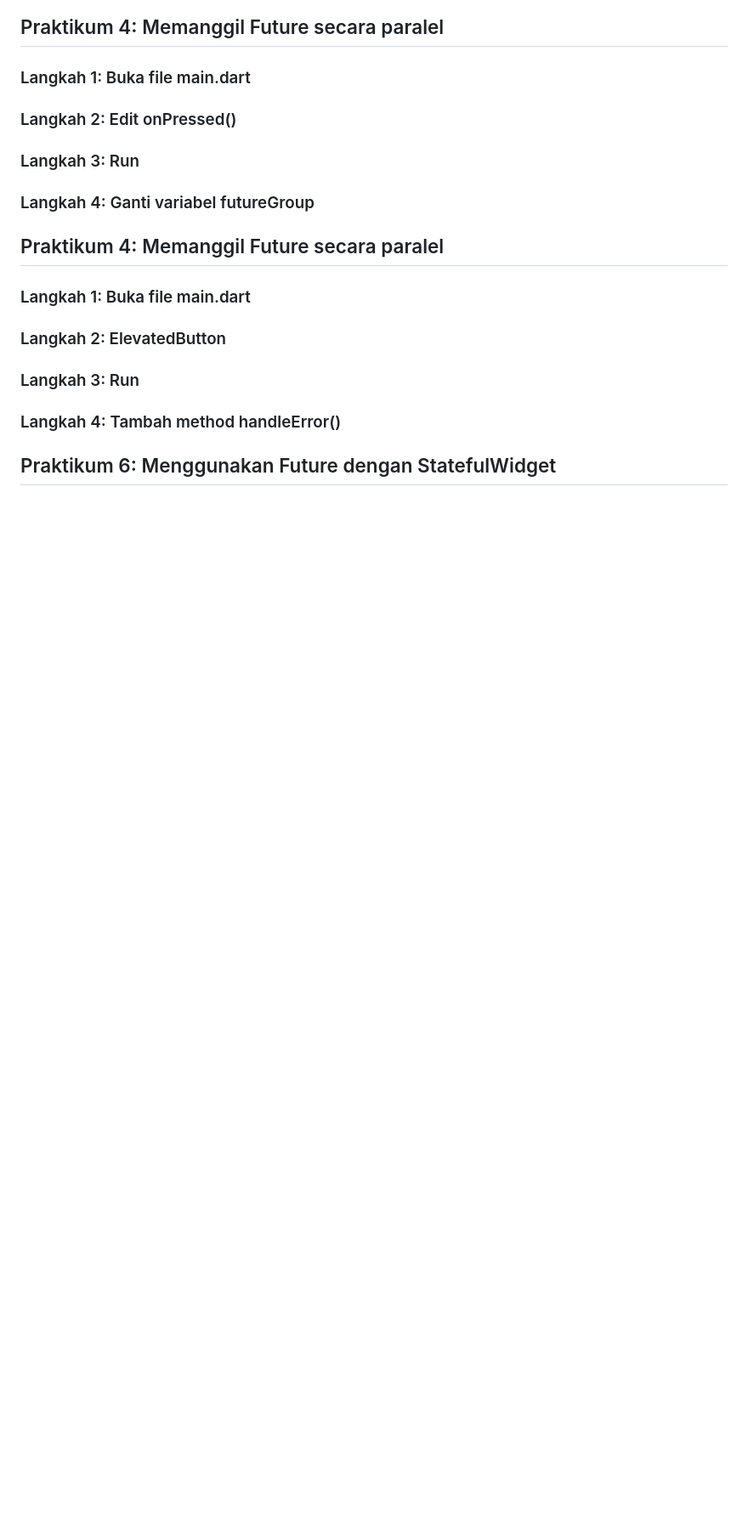
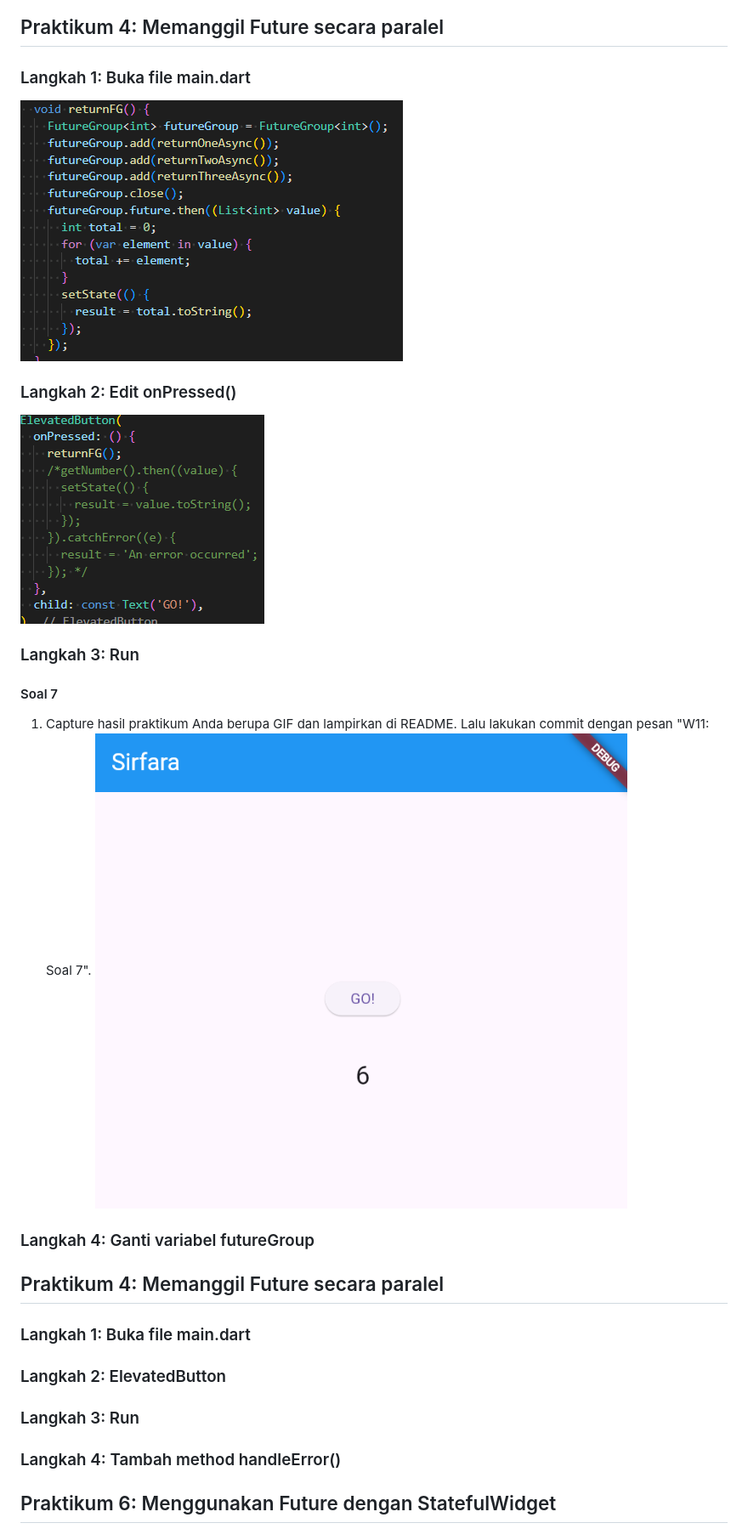
Before and after one commit to sirfara12/Pemograman-Mobile-25-26, a Markdown page: week11/README.md, the part around the change. Shown: that part at 85% size. Drawn GitHub-style; pictures changed too: week11/img/p4l1.png (added), week11/img/p4l2.png (added), week11/img/soal7.png (added); blank space fills up the shorter version.

Commit message:
W11: Soal 7

```diff
--- a/week11/README.md
+++ b/week11/README.md
@@ -173,8 +173,13 @@ Kesimpulan perbedaan: <br>
 ## Praktikum 4: Memanggil Future secara paralel
 
 ### Langkah 1: Buka file main.dart
+![langka1](img/p4l1.png)
 ### Langkah 2: Edit onPressed()
+![langka2](img/p4l2.png)
+
 ### Langkah 3: Run
+#### Soal 7
+1. Capture hasil praktikum Anda berupa GIF dan lampirkan di README. Lalu lakukan commit dengan pesan "W11: Soal 7". ![soal7](img/soal7.png)
 ### Langkah 4: Ganti variabel futureGroup
 
 ## Praktikum 4: Memanggil Future secara paralel
```
Also changed, not shown: 3 other files.
